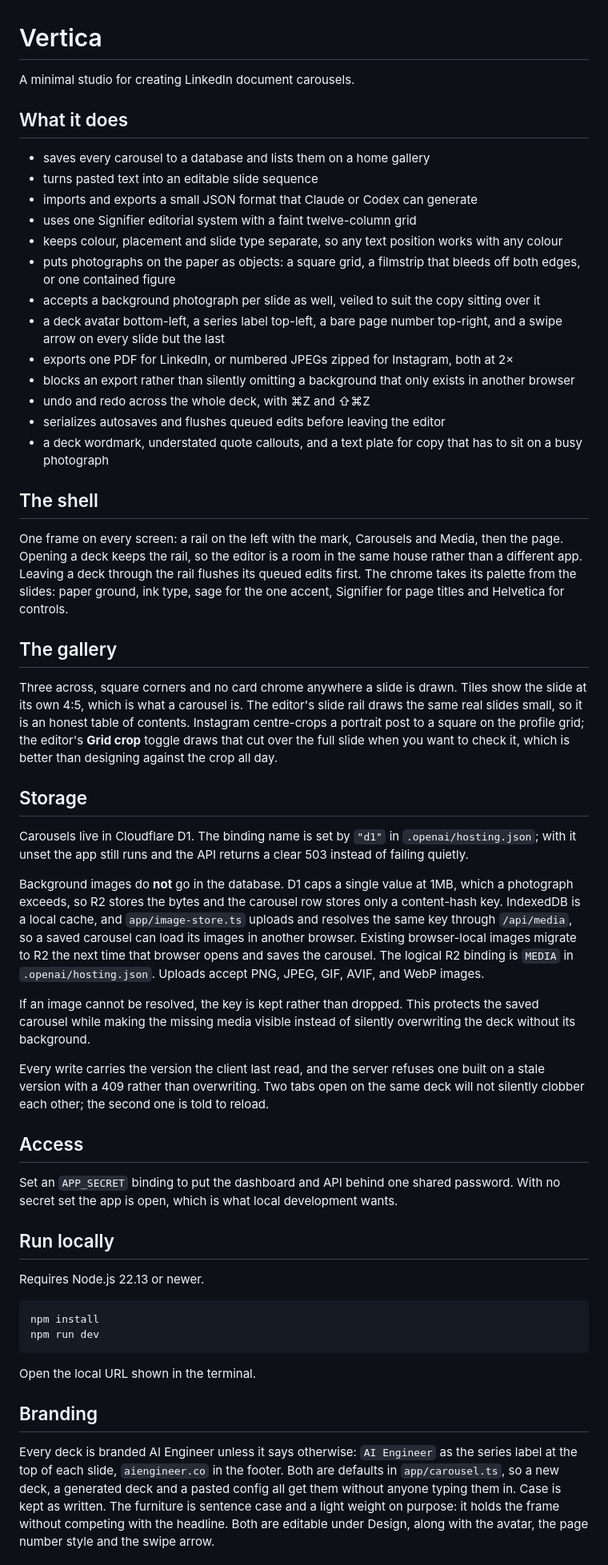
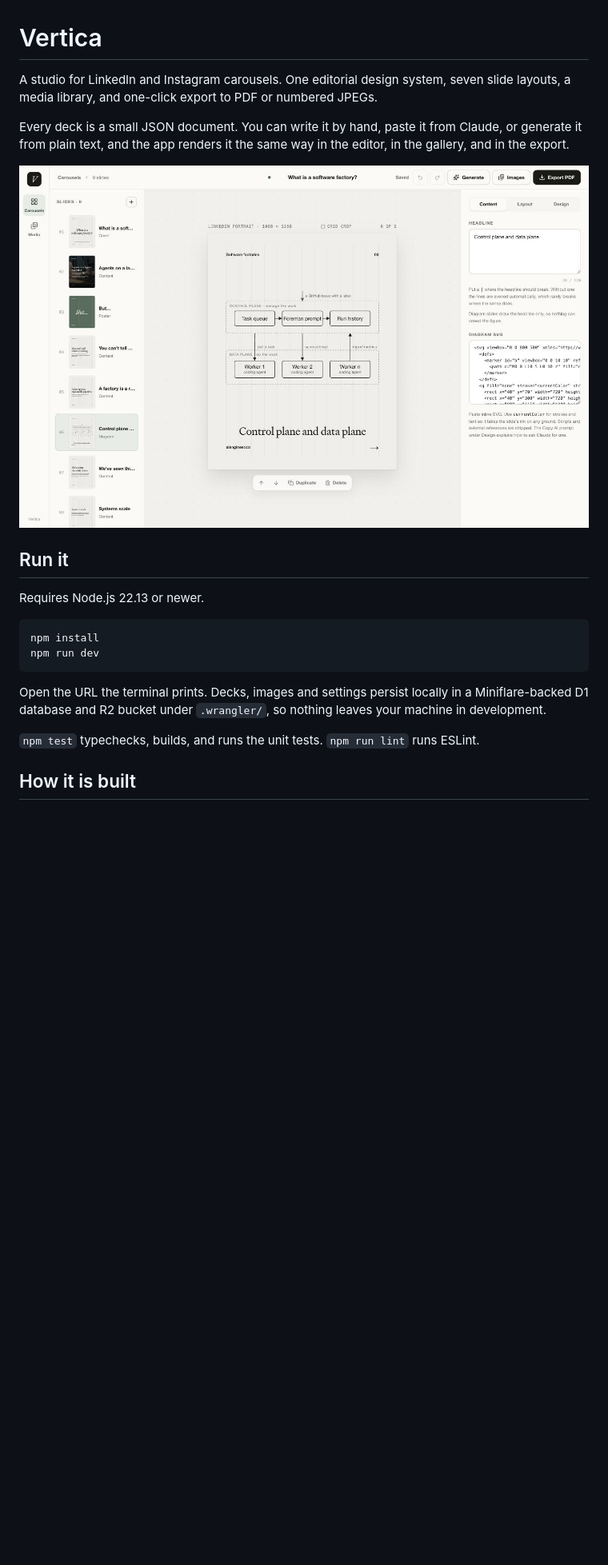
Before and after one commit to owainlewis/vertica, a Markdown page: README.md, the part around one of its changes. Shown at 80% size. GitHub-like rendering; pictures changed too: docs/editor.jpg (added); blank space fills up the shorter version.

````diff
--- a/README.md
+++ b/README.md
@@ -1,68 +1,15 @@
 # Vertica
 
-A minimal studio for creating LinkedIn document carousels.
+A studio for LinkedIn and Instagram carousels. One editorial design system, seven
+slide layouts, a media library, and one-click export to PDF or numbered JPEGs.
 
-## What it does
+Every deck is a small JSON document. You can write it by hand, paste it from Claude,
+or generate it from plain text, and the app renders it the same way in the editor,
+in the gallery, and in the export.
 
-- saves every carousel to a database and lists them on a home gallery
-- turns pasted text into an editable slide sequence
-- imports and exports a small JSON format that Claude or Codex can generate
-- uses one Signifier editorial system with a faint twelve-column grid
-- keeps colour, placement and slide type separate, so any text position works with any colour
-- puts photographs on the paper as objects: a square grid, a filmstrip that bleeds off both edges, or one contained figure
-- accepts a background photograph per slide as well, veiled to suit the copy sitting over it
-- a deck avatar bottom-left, a series label top-left, a bare page number top-right, and a swipe arrow on every slide but the last
-- exports one PDF for LinkedIn, or numbered JPEGs zipped for Instagram, both at 2×
-- blocks an export rather than silently omitting a background that only exists in another browser
-- undo and redo across the whole deck, with ⌘Z and ⇧⌘Z
-- serializes autosaves and flushes queued edits before leaving the editor
-- a deck wordmark, understated quote callouts, and a text plate for copy that has to sit on a busy photograph
+![Vertica editor](docs/editor.jpg)
 
-## The shell
-
-One frame on every screen: a rail on the left with the mark, Carousels and Media, then
-the page. Opening a deck keeps the rail, so the editor is a room in the same house
-rather than a different app. Leaving a deck through the rail flushes its queued edits
-first. The chrome takes its palette from the slides: paper ground, ink type, sage for
-the one accent, Signifier for page titles and Helvetica for controls.
-
-## The gallery
-
-Three across, square corners and no card chrome anywhere a slide is drawn. Tiles show
-the slide at its own 4:5, which is what a carousel is. The editor's slide rail draws
-the same real slides small, so it is an honest table of contents.
-Instagram centre-crops a portrait post to a square on the profile grid; the editor's
-**Grid crop** toggle draws that cut over the full slide when you want to check it,
-which is better than designing against the crop all day.
-
-## Storage
-
-Carousels live in Cloudflare D1. The binding name is set by `"d1"` in
-`.openai/hosting.json`; with it unset the app still runs and the API returns a clear
-503 instead of failing quietly.
-
-Background images do **not** go in the database. D1 caps a single value at 1MB, which
-a photograph exceeds, so R2 stores the bytes and the carousel row stores only a
-content-hash key. IndexedDB is a local cache, and `app/image-store.ts` uploads and
-resolves the same key through `/api/media`, so a saved carousel can load its images in
-another browser. Existing browser-local images migrate to R2 the next time that
-browser opens and saves the carousel. The logical R2 binding is `MEDIA` in
-`.openai/hosting.json`. Uploads accept PNG, JPEG, GIF, AVIF, and WebP images.
-
-If an image cannot be resolved, the key is kept rather than dropped. This protects the
-saved carousel while making the missing media visible instead of silently overwriting
-the deck without its background.
-
-Every write carries the version the client last read, and the server refuses one built
-on a stale version with a 409 rather than overwriting. Two tabs open on the same deck
-will not silently clobber each other; the second one is told to reload.
-
-## Access
-
-Set an `APP_SECRET` binding to put the dashboard and API behind one shared password.
-With no secret set the app is open, which is what local development wants.
-
-## Run locally
+## Run it
 
 Requires Node.js 22.13 or newer.
 
@@ -71,15 +18,11 @@ npm install
 npm run dev
 ```
 
-Open the local URL shown in the terminal.
+Open the URL the terminal prints. Decks, images and settings persist locally in a
+Miniflare-backed D1 database and R2 bucket under `.wrangler/`, so nothing leaves
+your machine in development.
 
-## Branding
+`npm test` typechecks, builds, and runs the unit tests. `npm run lint` runs ESLint.
 
-Every deck is branded AI Engineer unless it says otherwise: `AI Engineer` as the
-series label at the top of each slide, `aiengineer.co` in the footer. Both are defaults
-in `app/carousel.ts`, so a new deck, a generated deck and a pasted config all get them
-without anyone typing them in. Case is kept as written. The furniture is sentence case
-and a light weight on purpose: it holds the frame without competing with the headline.
-Both are editable under Design, along with the avatar, the page number style and the
-swipe arrow.
+## How it is built
 
````
Also changed, not shown: other parts of README.md (+95 -61 lines), 16 other files.
